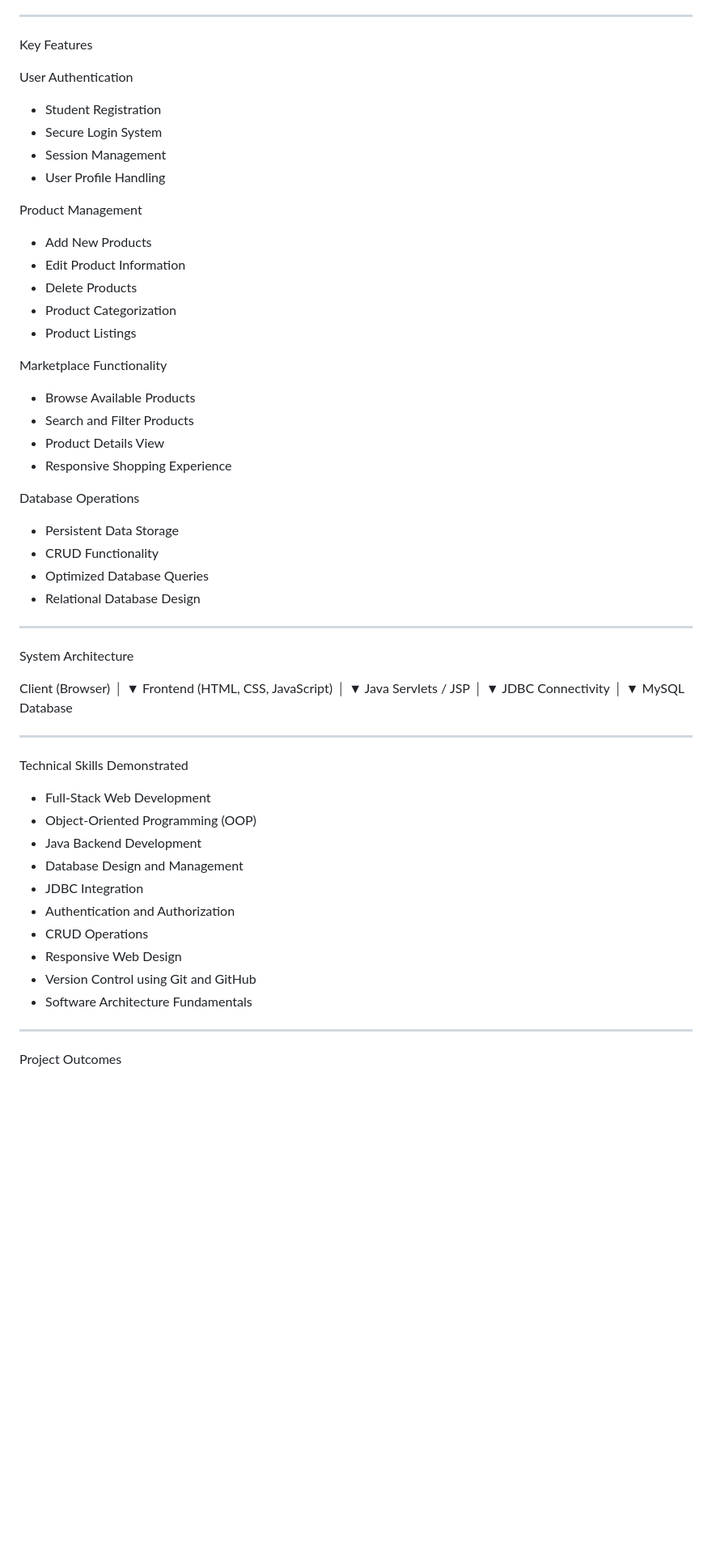
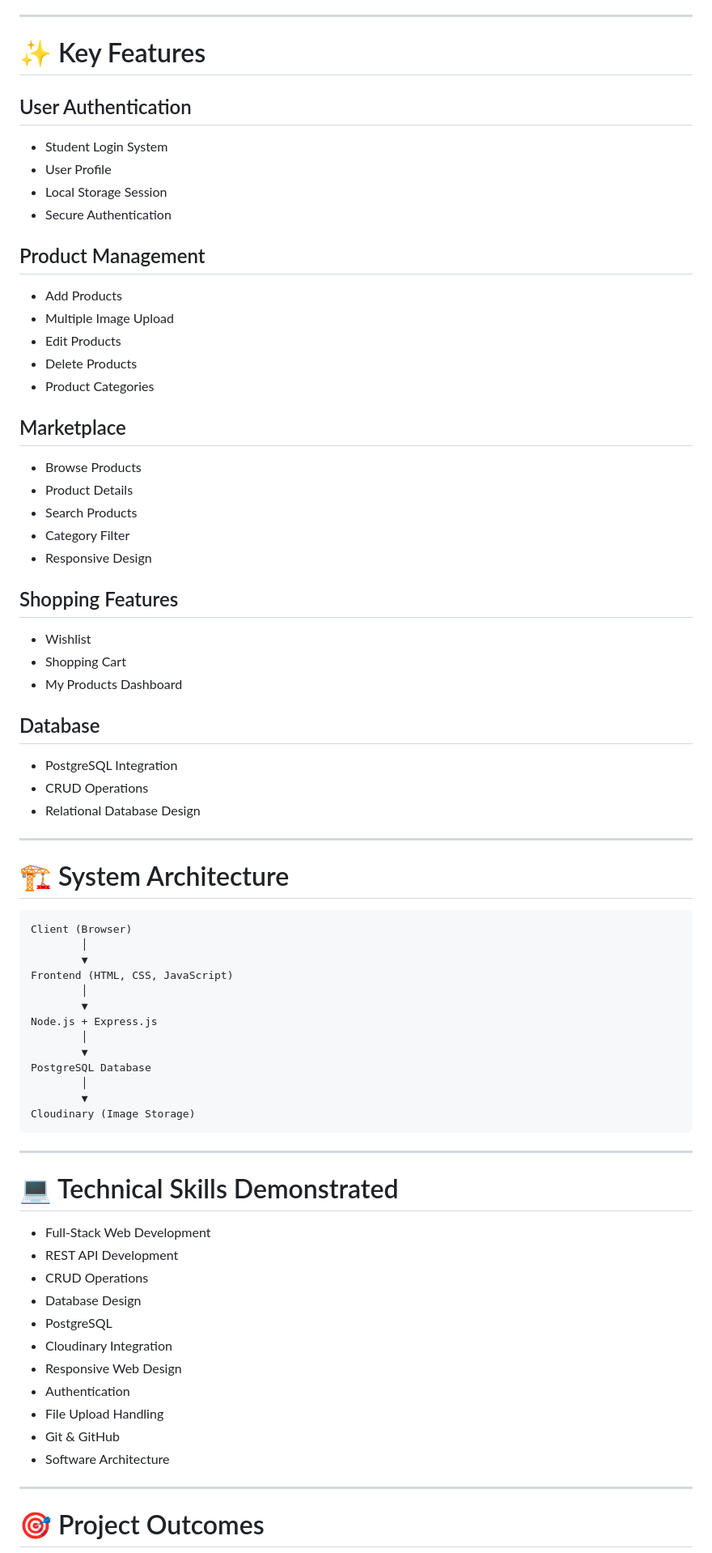
Before and after one commit to vikash-kumar081/CampusKart2, a Markdown page: README.md, the part around one of its changes. Shown at 81% size. Rendered like a GitHub page; blank space fills up the shorter version.

Commit message:
Refactor README for clarity and structure
Updated README.md to enhance clarity and organization, including improved descriptions of the platform, project highlights, tech stack, and features.

````diff
--- a/README.md
+++ b/README.md
@@ -55,71 +75,80 @@ Development Tools
 
 ---
 
-Key Features
+# ✨ Key Features
 
-User Authentication
+## User Authentication
 
-- Student Registration
-- Secure Login System
-- Session Management
-- User Profile Handling
+- Student Login System
+- User Profile
+- Local Storage Session
+- Secure Authentication
 
-Product Management
+## Product Management
 
-- Add New Products
-- Edit Product Information
+- Add Products
+- Multiple Image Upload
+- Edit Products
 - Delete Products
-- Product Categorization
-- Product Listings
+- Product Categories
 
-Marketplace Functionality
+## Marketplace
 
-- Browse Available Products
-- Search and Filter Products
-- Product Details View
-- Responsive Shopping Experience
+- Browse Products
+- Product Details
+- Search Products
+- Category Filter
+- Responsive Design
 
-Database Operations
+## Shopping Features
 
-- Persistent Data Storage
-- CRUD Functionality
-- Optimized Database Queries
+- Wishlist
+- Shopping Cart
+- My Products Dashboard
+
+## Database
+
+- PostgreSQL Integration
+- CRUD Operations
 - Relational Database Design
 
 ---
 
-System Architecture
+# 🏗 System Architecture
 
+```
 Client (Browser)
         │
         ▼
 Frontend (HTML, CSS, JavaScript)
         │
         ▼
-Java Servlets / JSP
+Node.js + Express.js
         │
         ▼
-JDBC Connectivity
+PostgreSQL Database
         │
         ▼
-MySQL Database
+Cloudinary (Image Storage)
+```
 
 ---
 
-Technical Skills Demonstrated
+# 💻 Technical Skills Demonstrated
 
 - Full-Stack Web Development
-- Object-Oriented Programming (OOP)
-- Java Backend Development
-- Database Design and Management
-- JDBC Integration
-- Authentication and Authorization
+- REST API Development
 - CRUD Operations
+- Database Design
+- PostgreSQL
+- Cloudinary Integration
 - Responsive Web Design
-- Version Control using Git and GitHub
-- Software Architecture Fundamentals
+- Authentication
+- File Upload Handling
+- Git & GitHub
+- Software Architecture
 
 ---
 
-Project Outcomes
+# 🎯 Project Outcomes
 
````
Also changed, not shown: other parts of README.md (+68 -52 lines).
